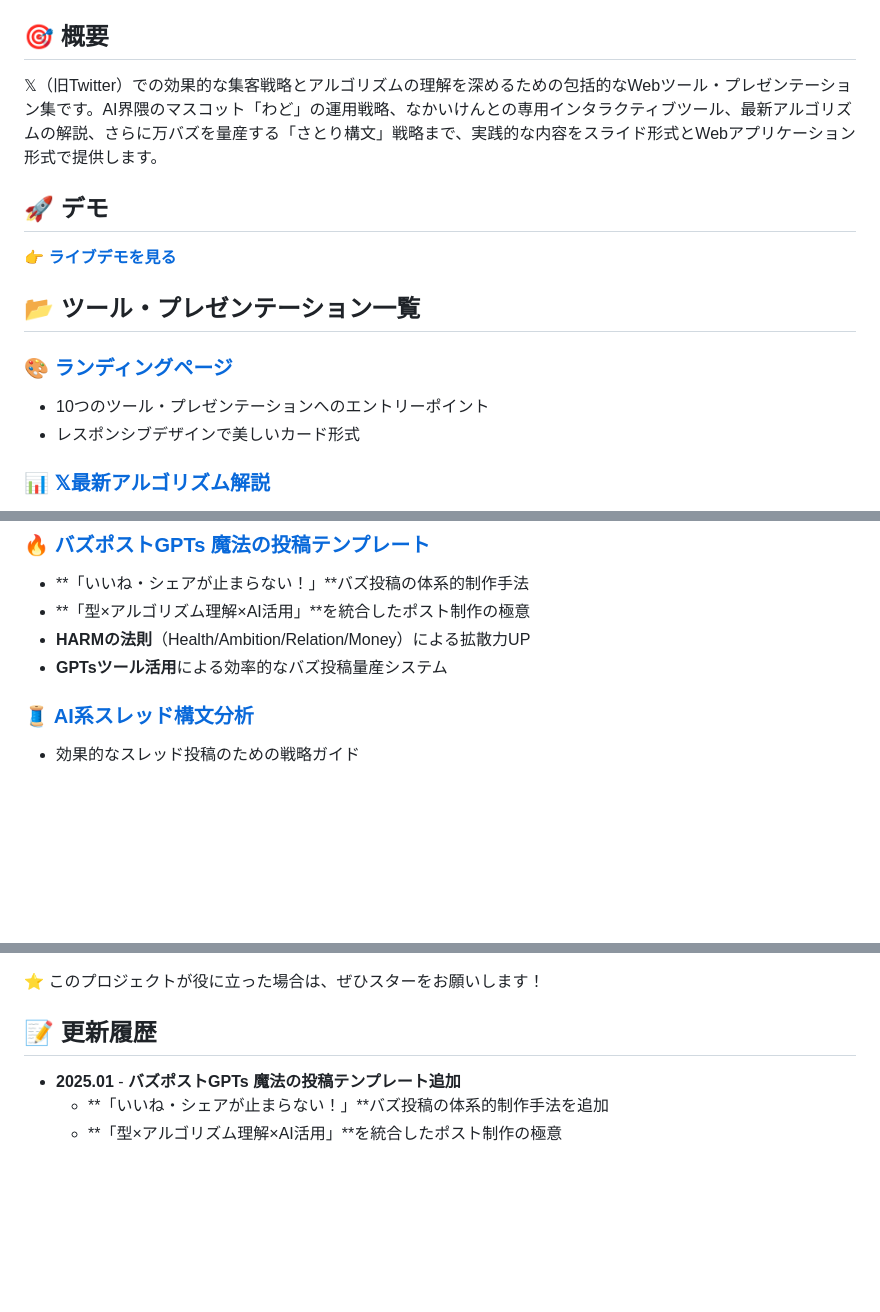
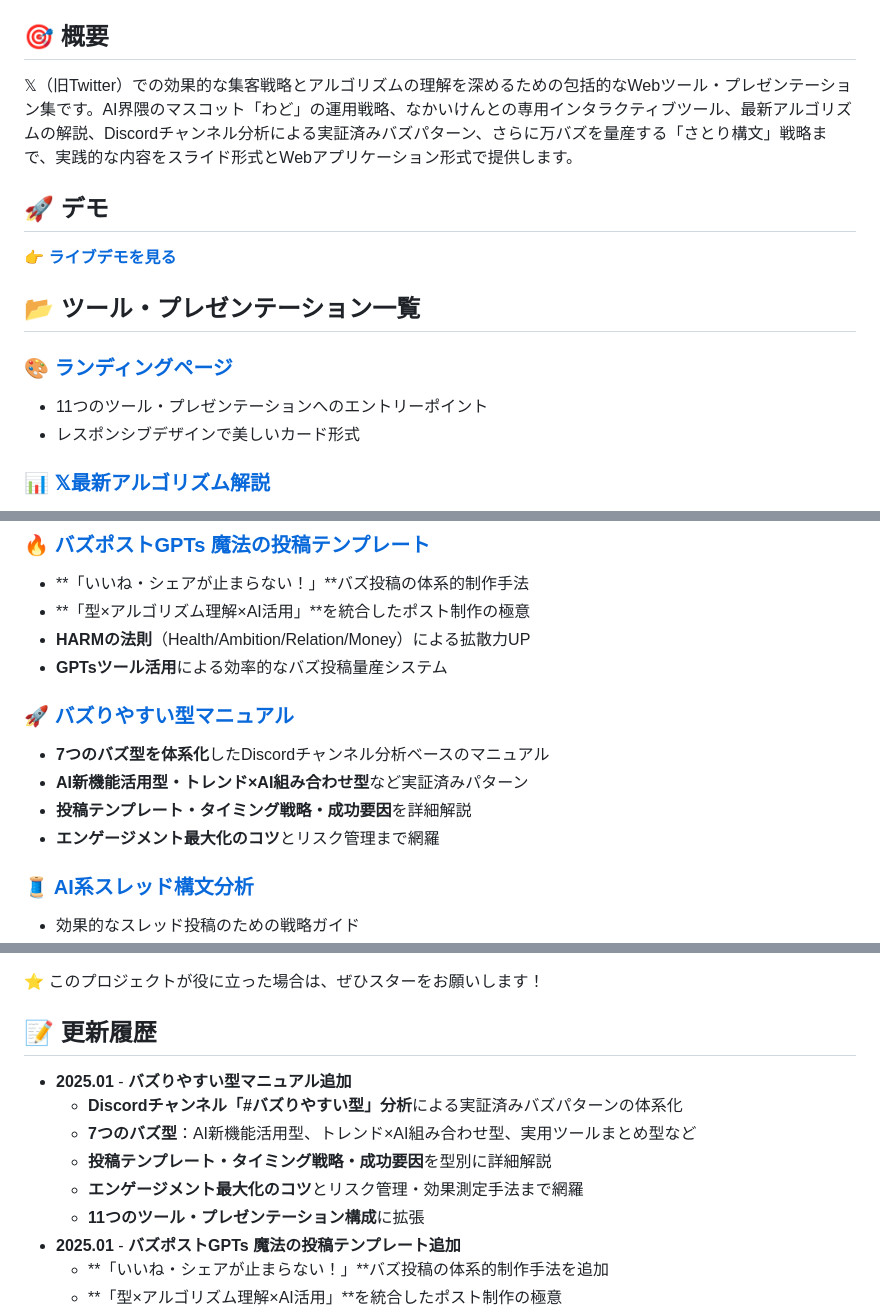
Before and after one commit to kento-nakai-ai/x-algorithm, a Markdown page: README.md, 3 parts joined by grey strips. Drawn GitHub-style; blank space fills up the shorter version.

Commit message:
docs: READMEを更新してバズりやすい型マニュアルを追加
- ツール・プレゼンテーション一覧にバズりやすい型マニュアルを追加
- プロジェクト構造を更新（manuals/buzz-patterns-manual.md）
- 概要文にDiscordチャンネル分析による実証済みバズパターンを追記
- 11つのツール・プレゼンテーション構成に更新
- 更新履歴に最新の追加内容を記録

```diff
--- a/README.md
+++ b/README.md
@@ -5,7 +5,7 @@
 
 ## 🎯 概要
 
-𝕏（旧Twitter）での効果的な集客戦略とアルゴリズムの理解を深めるための包括的なWebツール・プレゼンテーション集です。AI界隈のマスコット「わど」の運用戦略、なかいけんとの専用インタラクティブツール、最新アルゴリズムの解説、さらに万バズを量産する「さとり構文」戦略まで、実践的な内容をスライド形式とWebアプリケーション形式で提供します。
+𝕏（旧Twitter）での効果的な集客戦略とアルゴリズムの理解を深めるための包括的なWebツール・プレゼンテーション集です。AI界隈のマスコット「わど」の運用戦略、なかいけんとの専用インタラクティブツール、最新アルゴリズムの解説、Discordチャンネル分析による実証済みバズパターン、さらに万バズを量産する「さとり構文」戦略まで、実践的な内容をスライド形式とWebアプリケーション形式で提供します。
 
 ## 🚀 デモ
 
@@ -14,7 +14,7 @@
 ## 📂 ツール・プレゼンテーション一覧
 
 ### 🎨 [ランディングページ](https://kento-nakai-ai.github.io/x-algorithm/)
-- 10つのツール・プレゼンテーションへのエントリーポイント
+- 11つのツール・プレゼンテーションへのエントリーポイント
 - レスポンシブデザインで美しいカード形式
 
 ### 📊 [𝕏最新アルゴリズム解説](https://kento-nakai-ai.github.io/x-algorithm/pages/algorithm-index.html)
@@ -34,6 +34,12 @@
 - **「型×アルゴリズム理解×AI活用」**を統合したポスト制作の極意
 - **HARMの法則**（Health/Ambition/Relation/Money）による拡散力UP
 - **GPTsツール活用**による効率的なバズ投稿量産システム
+
+### 🚀 [バズりやすい型マニュアル](manuals/buzz-patterns-manual.md)
+- **7つのバズ型を体系化**したDiscordチャンネル分析ベースのマニュアル
+- **AI新機能活用型・トレンド×AI組み合わせ型**など実証済みパターン
+- **投稿テンプレート・タイミング戦略・成功要因**を詳細解説
+- **エンゲージメント最大化のコツ**とリスク管理まで網羅
 
 ### 🧵 [AI系スレッド構文分析](https://kento-nakai-ai.github.io/x-algorithm/pages/ai-thread-strategy.html)
 - 効果的なスレッド投稿のための戦略ガイド
@@ -318,6 +325,12 @@ const apiKey = "YOUR_GEMINI_API_KEY_HERE";
 
 ## 📝 更新履歴
 
+- **2025.01** - **バズりやすい型マニュアル追加**
+  - **Discordチャンネル「#バズりやすい型」分析**による実証済みバズパターンの体系化
+  - **7つのバズ型**：AI新機能活用型、トレンド×AI組み合わせ型、実用ツールまとめ型など
+  - **投稿テンプレート・タイミング戦略・成功要因**を型別に詳細解説
+  - **エンゲージメント最大化のコツ**とリスク管理・効果測定手法まで網羅
+  - **11つのツール・プレゼンテーション構成**に拡張
 - **2025.01** - **バズポストGPTs 魔法の投稿テンプレート追加**
   - **「いいね・シェアが止まらない！」**バズ投稿の体系的制作手法を追加
   - **「型×アルゴリズム理解×AI活用」**を統合したポスト制作の極意
```
Also changed, not shown: other parts of README.md (+2 -1 lines).
